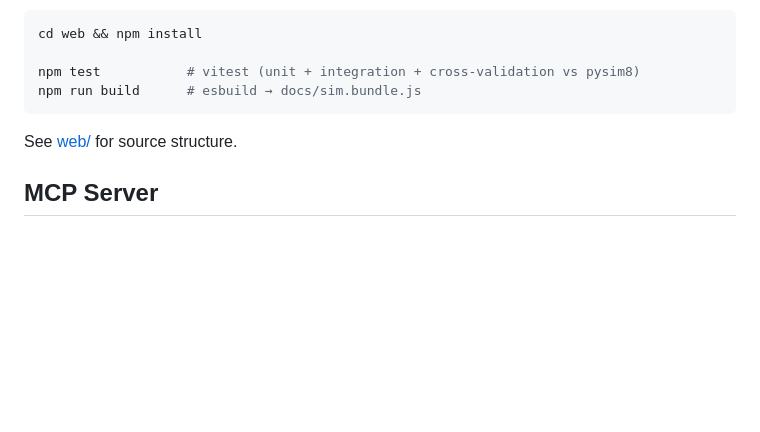
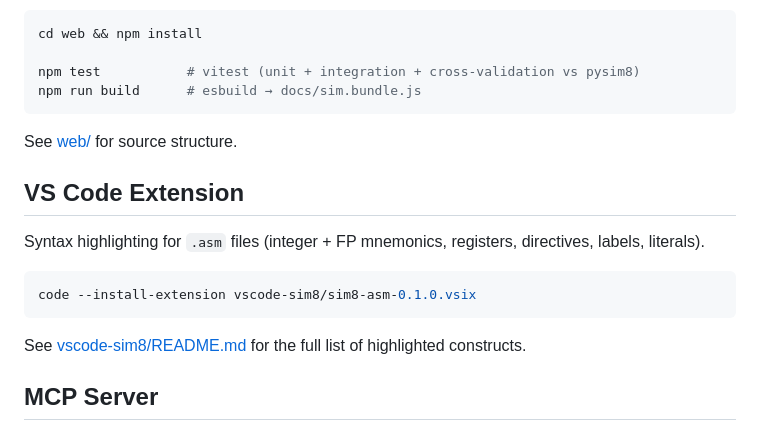
Before and after one commit to ckorikov/sim8, a Markdown page: README.md, the part around the change. Rendered like a GitHub page; blank space fills up the shorter version.

Commit message:
docs(readme): add VS Code extension section

````diff
--- a/README.md
+++ b/README.md
@@ -89,6 +89,16 @@ npm run build      # esbuild → docs/sim.bundle.js
 
 See [web/](web/) for source structure.
 
+## VS Code Extension
+
+Syntax highlighting for `.asm` files (integer + FP mnemonics, registers, directives, labels, literals).
+
+```bash
+code --install-extension vscode-sim8/sim8-asm-0.1.0.vsix
+```
+
+See [vscode-sim8/README.md](vscode-sim8/README.md) for the full list of highlighted constructs.
+
 ## MCP Server
 
 [Model Context Protocol](https://modelcontextprotocol.io/) server that exposes sim8 tools to LLMs (Claude Desktop, Claude Code, etc.).
````
